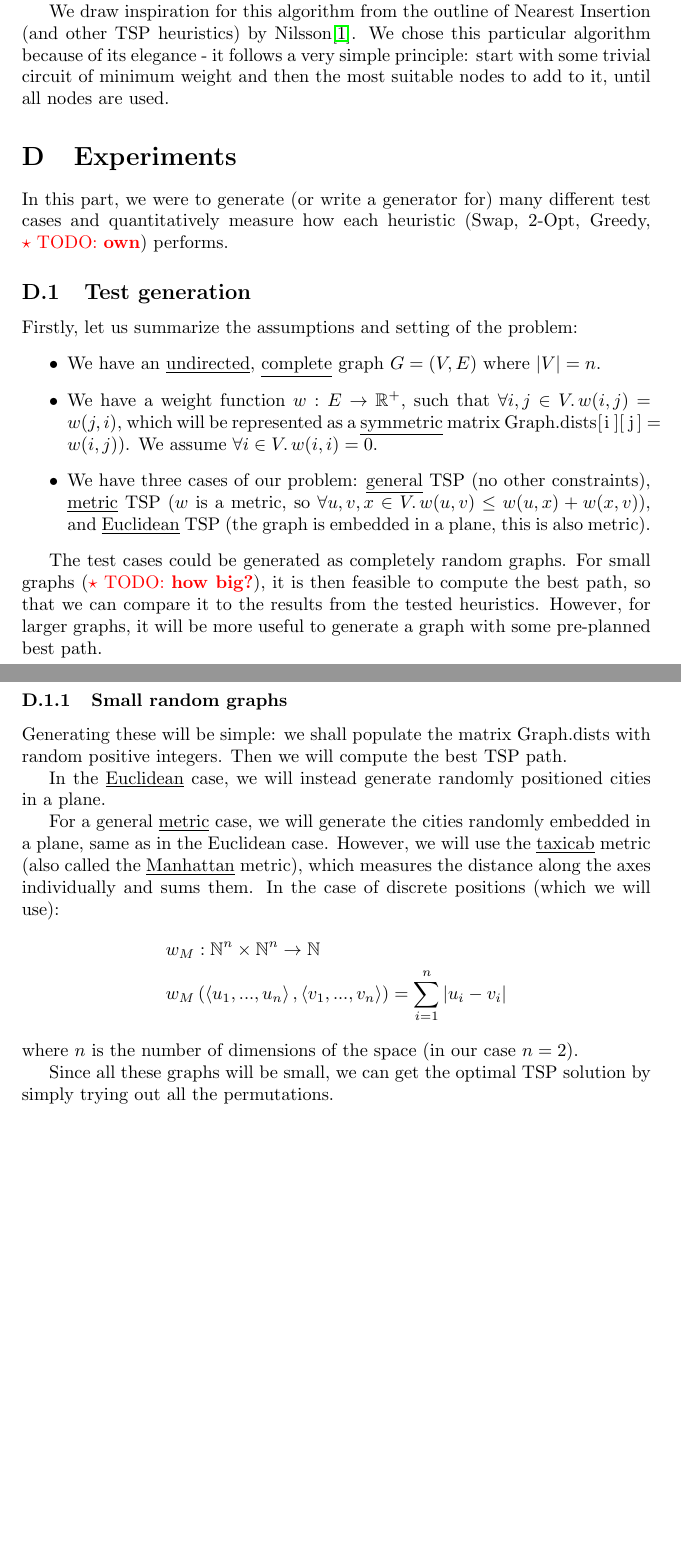
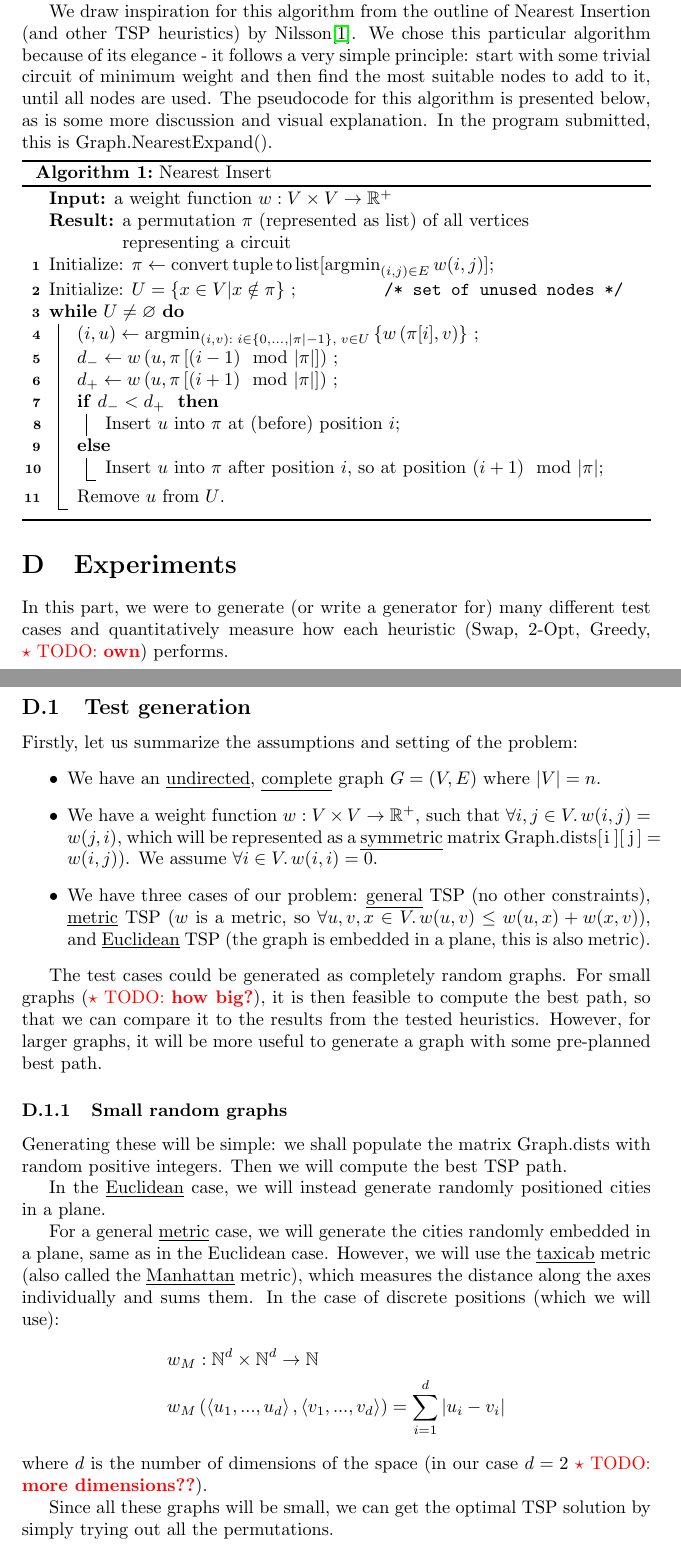
Before and after one commit to SamuelNovak/IADS-cw, a LaTeX document (cw3/report.tex): two parts of pages 1 and 2 of 2 before the commit and two parts of pages 1 and 2 of 3 after it, joined at a grey line, cut so that both start at the same text, the shorter picture padded with empty space. Compiled offline with pdfLaTeX.

Commit message:
Pseudocode [C]

```diff
--- a/cw3/report.tex
+++ b/cw3/report.tex
@@ -7,10 +7,13 @@
 \usepackage{hyperref}
 \usepackage{xcolor}
 \usepackage{tabularx}
+\usepackage[ruled,vlined,linesnumbered]{algorithm2e}
 
 \newcommand{\todo}[1]{\textcolor{red}{$\star$~TODO: \textbf{#1}}}
 \newcommand{\R}{\mathbb{R}}
 \newcommand{\randint}{\operatorname{RANDINT}}
+% \newcommand{\argmin}[1]{\operatorname{argmin}\limits_{#1}}
+\DeclareMathOperator*{\argmin}{argmin}
 
 \newcommand{\bb}[1]{\textbf{#1}}
 \newcommand{\uu}[1]{\underline{#1}}
@@ -38,9 +42,37 @@
 We draw inspiration for this algorithm from the outline of Nearest Insertion
 (and other TSP heuristics) by Nilsson\cite{nilsson}. We chose this particular
 algorithm because of its elegance - it follows a very simple principle:
-start with some trivial circuit of minimum weight and then the most suitable
-nodes to add to it, until all nodes are used.
+start with some trivial circuit of minimum weight and then find the most suitable
+nodes to add to it, until all nodes are used. The pseudocode for this algorithm is
+presented below, as is some more discussion and visual explanation. In the program
+submitted, this is \py{Graph.NearestExpand()}.
 
+\begin{algorithm}[H]
+  \KwIn{a weight function $w:V\times V \to \mathbb{R}^{+}$}
+  \KwResult{a permutation $\pi$ (represented as list) of
+    all vertices representing a circuit}
+
+  Initialize: $\pi \gets \operatorname{convert\,tuple\,to\,list}[
+  \argmin_{(i,j)\in E} w(i,j)] \nllabel{init-pi}$\;
+  Initialize: $U = \{ x\in V | x \notin \pi \}$ \nllabel{init-unused}
+  \tcc*{set of unused nodes}
+  \While{$U \ne \varnothing$}{
+    $(i, u)\gets \argmin_{(i,v):\;i\in\{0,...,|\pi|-1\},\;v\in U}
+    \left\{w\left(\pi[i], v\right)\right\}$ \nllabel{argmin-iu} \;
+    $d_{-} \gets w\left( u, \pi\left[(i-1) \mod |\pi|\right] \right)$
+    \nllabel{dminus} \;
+    $d_{+} \gets w\left( u, \pi\left[(i+1) \mod |\pi|\right] \right)$
+    \nllabel{dplus} \;
+    \eIf{$d_{-} < d_{+}$ \nllabel{choose-insertion-point}}{
+      Insert $u$ into $\pi$ at (before) position $i$\;
+    }{
+      Insert $u$ into $\pi$ after position $i$, so at
+      position $(i+1)\mod|\pi|$\;
+    }
+    Remove $u$ from $U$.
+  }
+  \caption{Nearest Insert}
+\end{algorithm}
 
 \section{Experiments}
 
@@ -53,7 +85,7 @@ Greedy, \todo{own}) performs.
 Firstly, let us summarize the assumptions and setting of the problem:
 \begin{itemize}
 \item We have an \uu{undirected}, \uu{complete} graph $G=(V,E)$ where $|V|=n$.
-\item We have a weight function $w:E\to\R^{+}$, such that
+\item We have a weight function $w:V\times V\to\R^{+}$, such that
   $\forall i,j\in V \ldotp w(i,j) = w(j,i)$, which will be represented as
   a \uu{symmetric} matrix \py{Graph.dists[i][j]}\,$= w(i,j)$).
   We assume $\forall i\in V\ldotp w(i,i)=0$.
@@ -83,10 +115,11 @@ the \uu{taxicab} metric (also called the \uu{Manhattan} metric), which measures
 the distance along the axes individually and sums them. In the case of discrete
 positions (which we will use):
 \begin{align*}
-  & w_M: \mathbb{N}^n \times \mathbb{N}^n \to \mathbb{N} \\
-  & w_M\left(\left<u_1,...,u_n\right>, \left<v_1,...,v_n\right>\right) = \sum_{i=1}^n \left|u_i - v_i\right|
+  & w_M: \mathbb{N}^d \times \mathbb{N}^d \to \mathbb{N} \\
+  & w_M\left(\left<u_1,...,u_d\right>, \left<v_1,...,v_d\right>\right) = \sum_{i=1}^d \left|u_i - v_i\right|
 \end{align*}
-where $n$ is the number of dimensions of the space (in our case $n=2$).
+where $d$ is the number of dimensions of the space (in our case $d=2$
+\todo{more dimensions??}).
 
 Since all these graphs will be small, we can get the optimal TSP solution by
 simply trying out all the permutations.
```
Also changed, not shown: cw3/report.tex (1 more changed lines).
